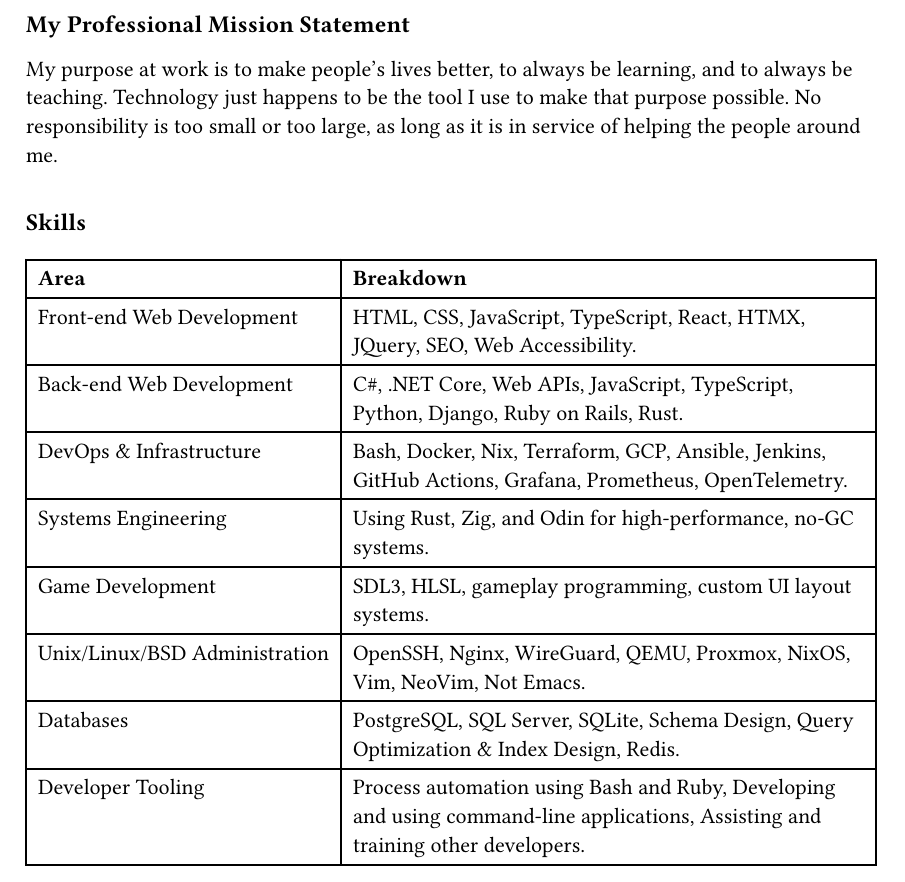
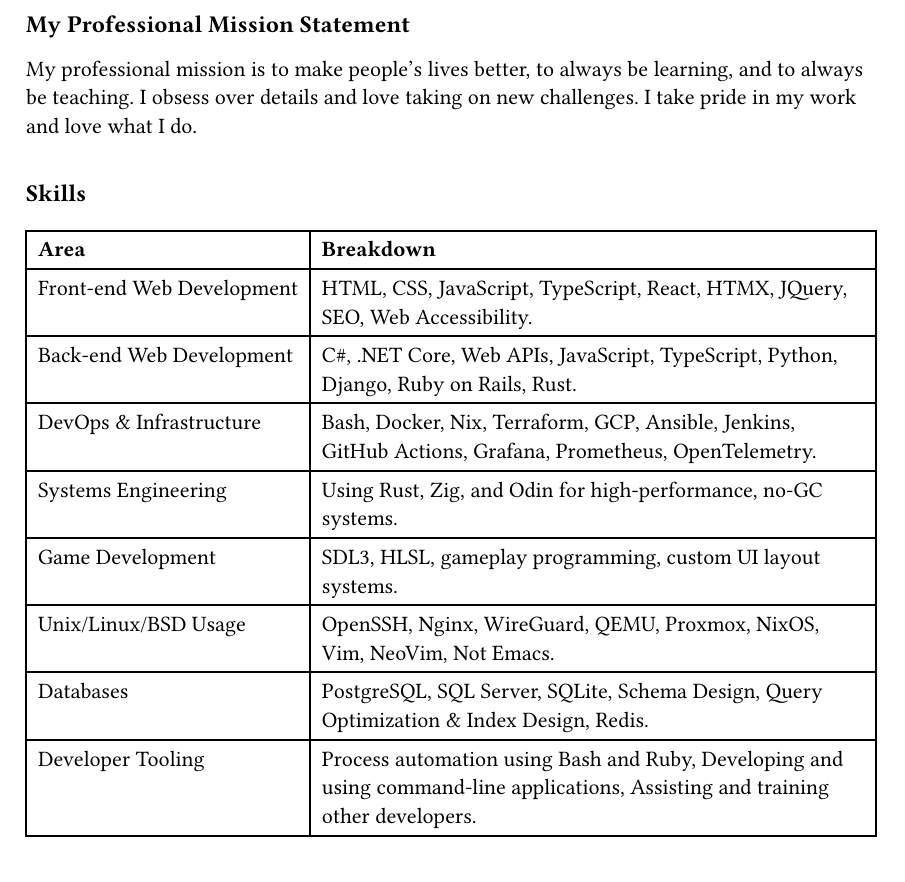
Before and after one commit to EliasPrescott/the-kitchen, a Typst document (documents/resume.typ): part of page 2 of 2, cut so that both start at the same text. Compiled offline with Typst 0.15; a missing font is replaced by an installed copy or a similar font.

Commit message:
Update resume.typ

```diff
--- a/documents/resume.typ
+++ b/documents/resume.typ
@@ -145,9 +145,9 @@
 
 = My Professional Mission Statement
 
-My purpose at work is to make people's lives better, to always be learning, and to always be teaching.
-Technology just happens to be the tool I use to make that purpose possible.
-No responsibility is too small or too large, as long as it is in service of helping the people around me.
+My professional mission is to make people's lives better, to always be learning, and to always be teaching.
+I obsess over details and love taking on new challenges.
+I take pride in my work and love what I do.
 
 #v(12pt)
 
@@ -166,7 +166,7 @@
   [DevOps & Infrastructure], [Bash, Docker, Nix, Terraform, GCP, Ansible, Jenkins, GitHub Actions, Grafana, Prometheus, OpenTelemetry.],
   [Systems Engineering], [Using Rust, Zig, and Odin for high-performance, no-GC systems.],
   [Game Development], [SDL3, HLSL, gameplay programming, custom UI layout systems.],
-  [Unix/Linux/BSD Administration], [OpenSSH, Nginx, WireGuard, QEMU, Proxmox, NixOS, Vim, NeoVim, Not Emacs.],
+  [Unix/Linux/BSD Usage], [OpenSSH, Nginx, WireGuard, QEMU, Proxmox, NixOS, Vim, NeoVim, Not Emacs.],
   [Databases], [PostgreSQL, SQL Server, SQLite, Schema Design, Query Optimization & Index Design, Redis.],
   [Developer Tooling], [Process automation using Bash and Ruby, Developing and using command-line applications, Assisting and training other developers.],
 )
```
